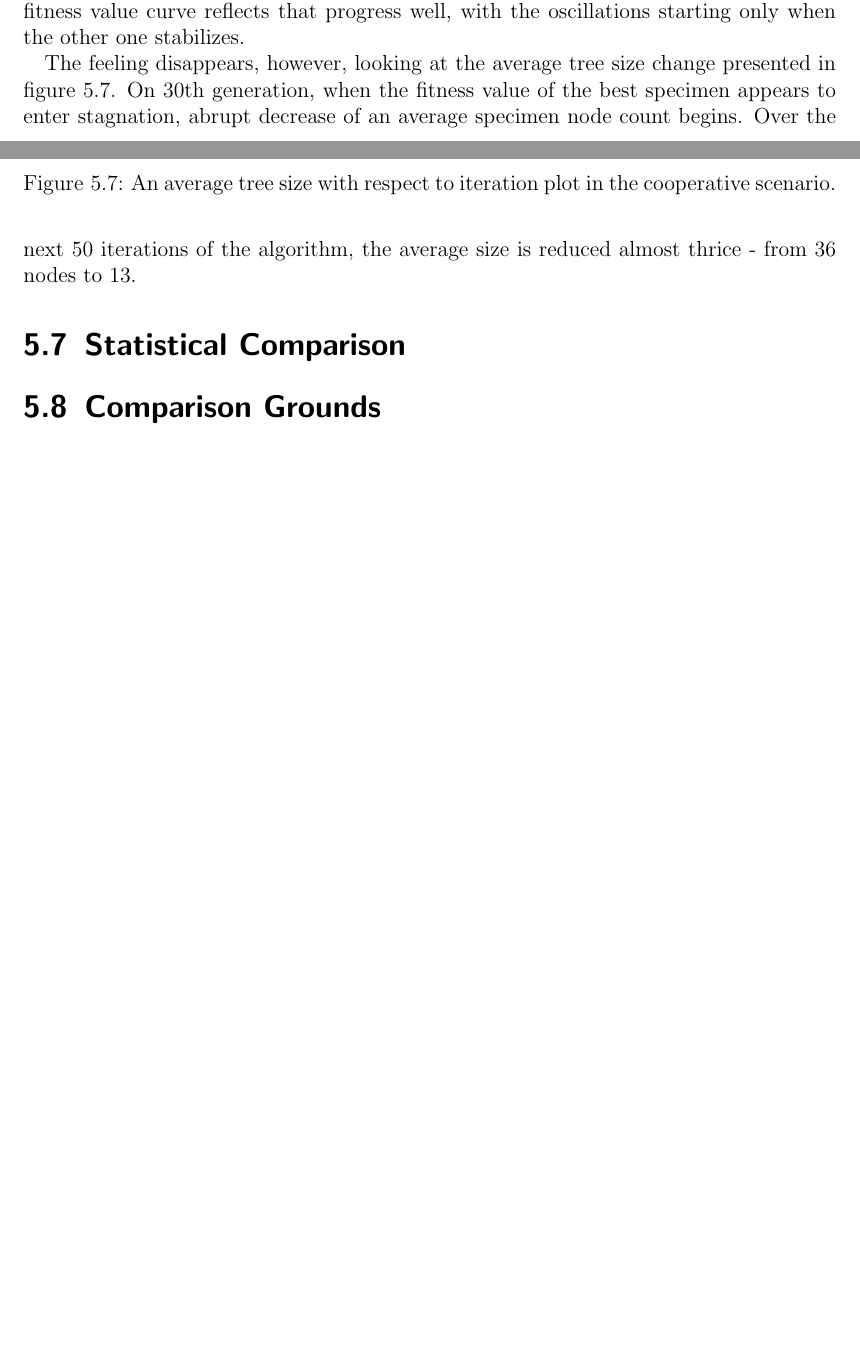
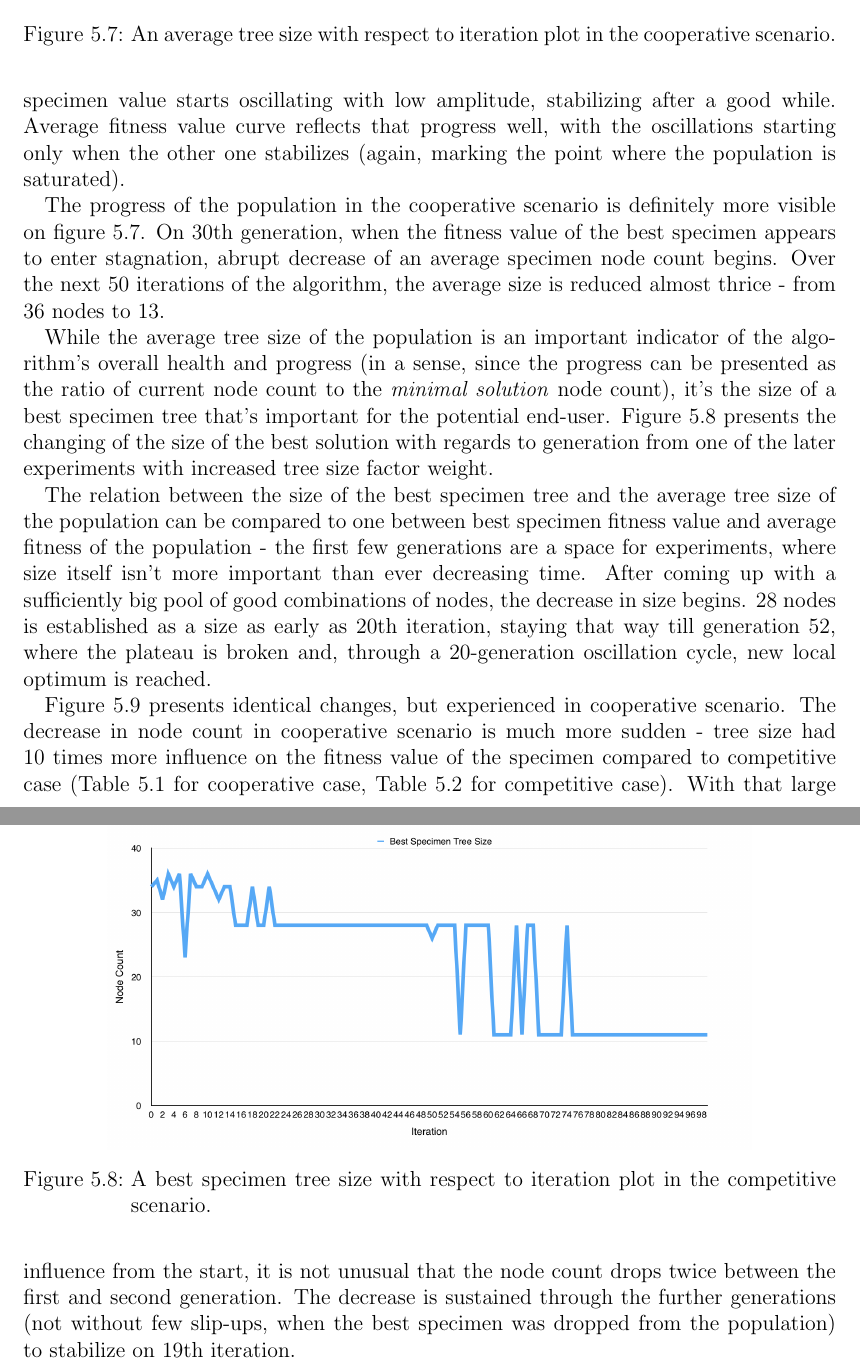
Before and after one commit to miloszmazur/report, a LaTeX thesis (main.tex, which reads chapters/results.tex): two parts of pages 35 and 36 of 38 before the commit and two parts of pages 36 and 37 of 40 after it, joined at a grey line, cut so that both start at the same text, the shorter picture padded with empty space. Compiled offline with pdfLaTeX.

Commit message:
add description and analysis of best specimen tree size plots in both scenarios

```diff
--- a/chapters/results.tex
+++ b/chapters/results.tex
@@ -218,10 +219,19 @@ The size plot is intended to be considered and analyzed together with the previo
     \label{fig:x cooperativetreesizeplot}
 \end{figure}
 
-Having seen the competitive scenario, the fitness plot in figure \ref{fig:x cooperativefitnessplot} might not appear as telling at first. Having produced a successful specimen in the first generation, the individual is instantly destroyed, its genes diluted in the next generation. Another one, however, is produced as quickly as the fourth iteration of the algorithm. The value then remains virtually unchanged, oscillating only slightly to the last generation. Average fitness value curve reflects that progress well, with the oscillations starting only when the other one stabilizes.
+Compared to the competitive scenario, the fitness plot in figure \ref{fig:x cooperativefitnessplot} presents much \textit{calmer} best fitness curve with no sudden changes in value, although with oscillations in abundance. Having produced a successful specimen in the first generation, the individual is instantly destroyed, its genes diluted in the pool of next generation. Another one, however, is produced as quickly as the fourth generation of the algorithm. The best specimen value starts oscillating with low amplitude, stabilizing after a good while. Average fitness value curve reflects that progress well, with the oscillations starting only when the other one stabilizes (again, marking the point where the population is saturated).
 
-The feeling disappears, however, looking at the average tree size change presented in figure \ref{fig:x cooperativetreesizeplot}. On 30th generation, when the fitness value of the best specimen appears to enter stagnation, abrupt decrease of an average specimen node count begins. Over the next 50 iterations of the algorithm, the average size is reduced almost thrice - from 36 nodes to 13.
+The progress of the population in the cooperative scenario is definitely more visible on figure \ref{fig:x cooperativetreesizeplot}. On 30th generation, when the fitness value of the best specimen appears to enter stagnation, abrupt decrease of an average specimen node count begins. Over the next 50 iterations of the algorithm, the average size is reduced almost thrice - from 36 nodes to 13.
 
-\section{Statistical Comparison}
+While the average tree size of the population is an important indicator of the algorithm's overall health and progress (in a sense, since the progress can be presented as the ratio of current node count to the \textit{minimal solution} node count), it's the size of a best specimen tree that's important for the potential end-user. Figure \ref{fig:x competitivebestspecimentreesizeplot} presents the changing of the size of the best solution with regards to generation from one of the later experiments with increased tree size factor weight.
 
-\section{Comparison Grounds}
+\begin{figure}[h]
+    \centering
+    \includegraphics[scale=0.4]{bestspecimentreesizecomp}
+    \caption{A best specimen tree size with respect to iteration plot in the competitive scenario.}
+    \label{fig:x competitivebestspecimentreesizeplot}
+\end{figure}
+
+The relation between the size of the best specimen tree and the average tree size of the population can be compared to one between best specimen fitness value and average fitness of the population - the first few generations are a space for experiments, where size itself isn't more important than ever decreasing time. After coming up with a sufficiently big pool of good combinations of nodes, the decrease in size begins. 28 nodes is established as a size as early as 20th iteration, staying that way till generation 52, where the plateau is broken and, through a 20-generation oscillation cycle, new local optimum is reached.
+
+Figure \ref{fig:x cooperativebestspecimentreesizeplot} presents identical changes, but experienced in cooperative scenario.
@@ -227,0 +242,6 @@ The feeling disappears, however, looking at the average tree size change present
+    \label{fig:x cooperativebestspecimentreesizeplot}
+\end{figure}
+The decrease in node count in cooperative scenario is much more sudden - tree size had 10 times more influence on the fitness value of the specimen compared to competitive case (Table \ref{table:x tunedfitnessfunctionparameterscoop} for cooperative case, Table \ref{table:x tunedfitnessfunctionparameterscomp} for competitive case). With that large influence from the start, it is not unusual that the node count drops twice between the first and second generation. The decrease is sustained through the further generations (not without few slip-ups, when the best specimen was dropped from the population) to stabilize on 19th iteration.
+%\section{Statistical Comparison}
+
+%\section{Comparison Grounds}
```
Also changed, not shown: images/bestspecimentreesizecomp.png (added), images/bestspecimentreesizecoop.png (added), main.pdf, chapters/results.tex (9 more changed lines).
